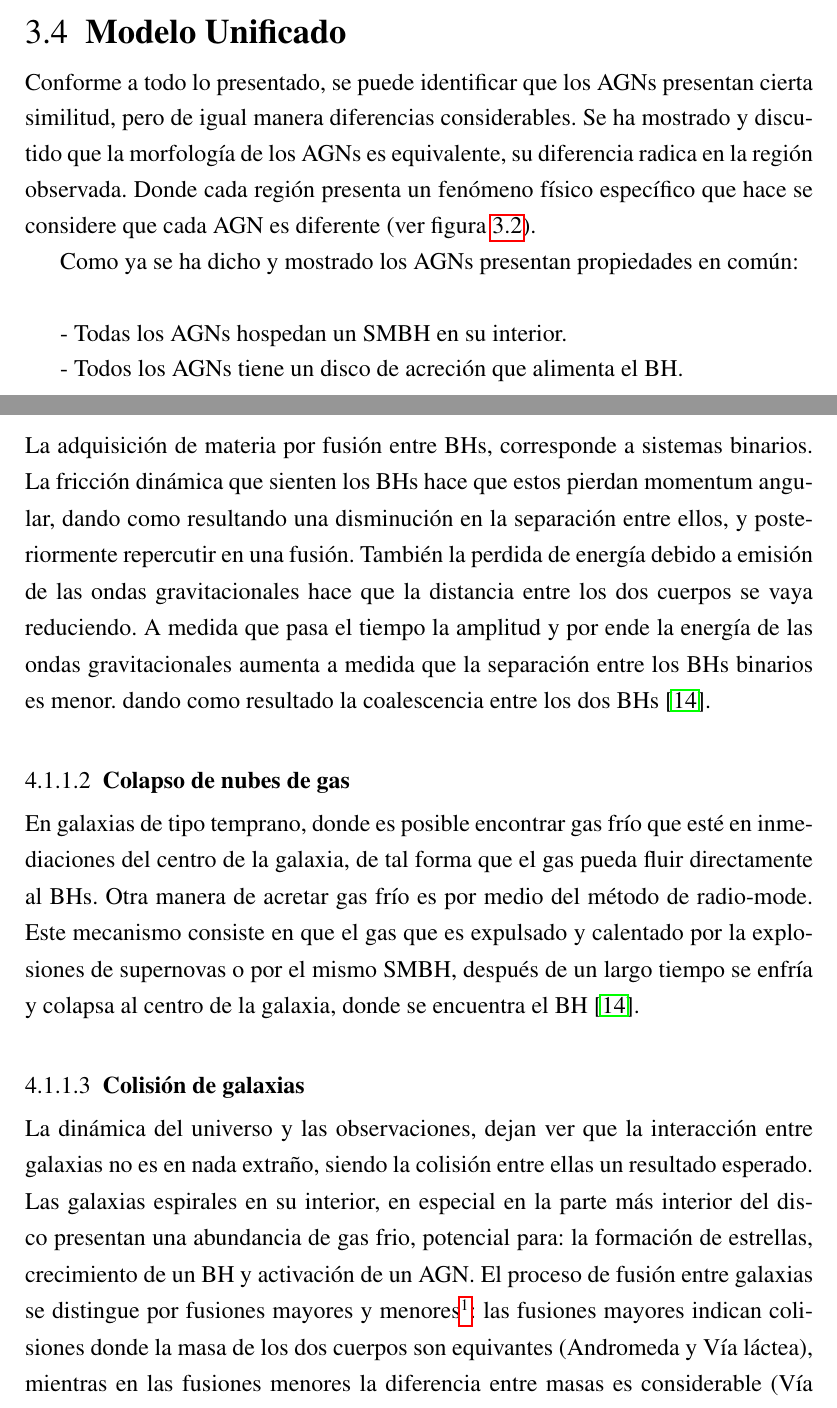
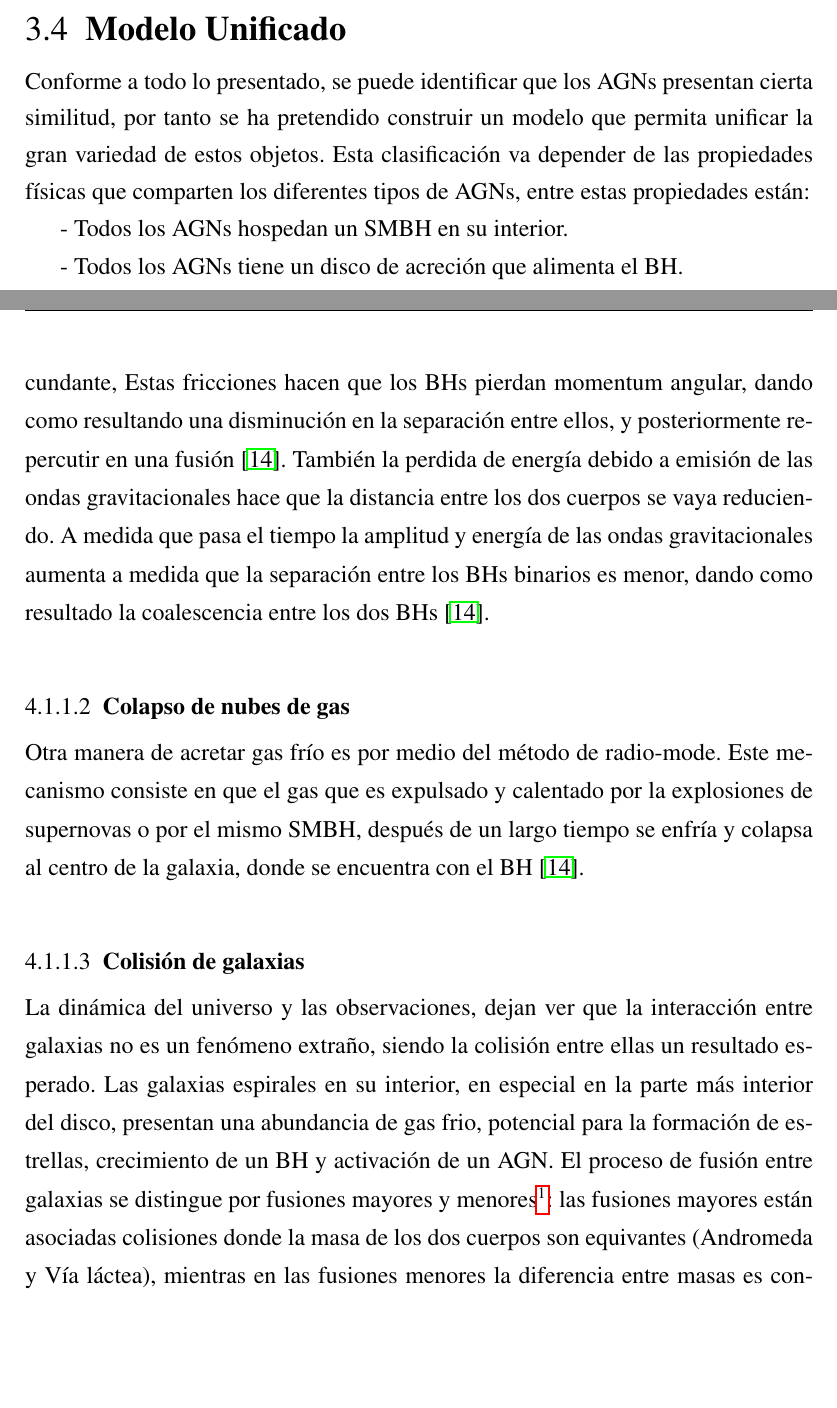
Before and after one commit to Daniel-Montenegro/Thesis_Spanish, a LaTeX thesis (dissertation_sp.tex, which reads chapters/3_AGNs.tex, chapters/4_Modelo_Spin.tex): two parts of pages 51 and 55 of 95, joined at a grey line, cut so that both start at the same text, the shorter picture padded with empty space. Compiled offline with pdfLaTeX.

Commit message:
Correcciones JC, modelo de espín

```diff
--- a/chapters/3_AGNs.tex
+++ b/chapters/3_AGNs.tex
@@ -294,13 +294,19 @@ como se observa en la figura (\ref{fig:Lobulos}).
 \label{sec:Unified_models}
 %*********************************************************************
 
-Conforme a todo lo presentado, se puede identificar que los AGNs presentan cierta similitud, pero de igual manera diferencias considerables. Se ha mostrado y discutido que la morfología de los AGNs es equivalente, su diferencia radica en la región observada. Donde cada región presenta un fenómeno físico específico que hace se considere que cada AGN es diferente
+Conforme a todo lo presentado, se puede identificar que los AGNs presentan cierta similitud, por tanto se ha pretendido construir un modelo que permita unificar la gran variedad de estos objetos.
+Esta clasificación va depender de las propiedades físicas que comparten los diferentes tipos de AGNs, entre estas propiedades están:
+%que los diferentes tipos de AGN son debido a la región observada
+
+%pero de igual manera diferencias considerables. Se ha mostrado y discutido que la morfología de los AGNs es equivalente, su diferencia radica en la región observada.
+%Donde cada región presenta un fenómeno físico específico que hace se considere que cada AGN es diferente
 %Al conocer su naturaleza, se pretende mostrar a los AGNs como objetos con morfología equivalente, cuya diferencia radica en que son observados en lugares distintos, en los cuales se evidencian fenómenos físicos específicos del AGNs.
-(ver figura \ref{fig:Tipos_AGNs_por_observador}).
 
-Como ya se ha dicho y mostrado los AGNs presentan propiedades en común: \\
+%Como ya se ha dicho y mostrado los AGNs presentan propiedades en común: \\
 
-- Todas los AGNs hospedan un SMBH en su interior.
+%Estas son algunas de las propiedades en común que presentan los AGNs, las cuales permiten la construcción de un modelo unificado:
+
+- Todos los AGNs hospedan un SMBH en su interior.
 
 - Todos los AGNs tiene un disco de acreción que alimenta el BH.
 
--- a/chapters/4_Modelo_Spin.tex
+++ b/chapters/4_Modelo_Spin.tex
@@ -49,8 +50,9 @@ El proceso de crecimiento de un SMBH esta determinado por la rata de acreción d
     \subsubsection{Fusión de BHs}
     \label{subsubsec: mergers_BHs}
 %-------------------------------------------------------
-La adquisición de materia por fusión entre BHs, corresponde a sistemas  binarios. La fricción dinámica que sienten los BHs  hace que estos pierdan momentum angular, dando como resultando una disminución en la separación entre ellos, y posteriormente repercutir en una fusión. También la perdida de energía debido a emisión de las ondas gravitacionales hace que la distancia entre los dos cuerpos se vaya reduciendo. A medida que pasa el tiempo
-la amplitud y por ende la energía de las ondas gravitacionales aumenta a medida que la separación entre los BHs binarios es menor.
+%La acreción de materia por fusión entre BHs, corresponde a sistemas  binarios.
+En fusión entre galaxias, se asume que los BHs van ha dirigirse al centro de la galaxia por fricción dinámica de estrellas cercanas o fricción viscosa por gas circundante, Estas fricciones hacen que los BHs pierdan momentum angular, dando como resultando una disminución en la separación entre ellos, y posteriormente repercutir en una fusión \cite{fanidakis2011}. También la perdida de energía debido a emisión de las ondas gravitacionales hace que la distancia entre los dos cuerpos se vaya reduciendo. A medida que pasa el tiempo
+la amplitud y energía de las ondas gravitacionales aumenta a medida que la separación entre los BHs binarios es menor,
 %la emisión de las ondas gravitacionales es más consecutiva, haciendo que la perdida de energía sea mayor,
 dando como resultado la coalescencia entre los dos BHs \cite{fanidakis2011}.
 
@@ -58,13 +60,14 @@ dando como resultado la coalescencia entre los dos BHs \cite{fanidakis2011}.
     \subsubsection{Colapso de nubes de gas}
     \label{subsubsec: colapso_nubes_gas}
 %-------------------------------------------------------
-En galaxias de tipo temprano, donde es posible encontrar gas frío que esté en inmediaciones del centro de la galaxia, de tal forma que el gas pueda fluir directamente al BHs. Otra manera de acretar gas frío es por medio del método de radio-mode. Este mecanismo consiste en que el gas que es expulsado y calentado por la explosiones de supernovas o por el mismo SMBH, después de un largo tiempo se enfría y colapsa al centro de la galaxia, donde se encuentra el BH \cite{fanidakis2011}.
+%En galaxias de tipo temprano, donde es posible encontrar gas frío que esté en inmediaciones del centro de la galaxia, de tal forma que el gas pueda fluir directamente al BHs.
+Otra manera de acretar gas frío es por medio del método de radio-mode. Este mecanismo consiste en que el gas que es expulsado y calentado por la explosiones de supernovas o por el mismo SMBH, después de un largo tiempo se enfría y colapsa al centro de la galaxia, donde se encuentra con el BH \cite{fanidakis2011}.
 
 %-------------------------------------------------------
     \subsubsection{Colisión de galaxias}
     \label{subsubsec: mergers_galaxys}
 %-------------------------------------------------------
-La dinámica del universo y las observaciones, dejan ver que la interacción entre galaxias no es en nada extraño, siendo la colisión entre ellas un resultado esperado. Las galaxias espirales en su interior, en especial en la parte más interior del disco presentan una abundancia de gas frio, potencial para: la formación de estrellas, crecimiento de un BH y activación de un AGN. El proceso de fusión entre galaxias se distingue por fusiones mayores y menores\footnote{El proceso de fusión introduce un cambio en la morfología de las galaxias. Si es una fusión menor es posible que no altere la morfología de la galaxia más masiva, de manera considerable, mientras que las fusiones mayores transforma drásticamente la forma de las galaxias. }: las fusiones mayores indican colisiones donde la masa de los dos cuerpos son equivantes (Andromeda y Vía láctea), mientras en las fusiones menores la diferencia entre masas es considerable (Vía láctea y nube de magallanes). Cuando colisionan las dos galaxias, ya sea una fusión mayor o menor, producen un incremento en la formación estelar debido a la acumulación de gas frío de ambas galaxias. Pero no todo el gas frío se transforma en estrellas, parte de este cae al centro alimentando al BH.
+La dinámica del universo y las observaciones, dejan ver que la interacción entre galaxias no es un fenómeno extraño, siendo la colisión entre ellas un resultado esperado. Las galaxias espirales en su interior, en especial en la parte más interior del disco, presentan una abundancia de gas frio, potencial para la formación de estrellas, crecimiento de un BH y activación de un AGN. El proceso de fusión entre galaxias se distingue por fusiones mayores y menores\footnote{El proceso de fusión introduce un cambio en la morfología de las galaxias. Si es una fusión menor es posible que no altere la morfología de la galaxia más masiva, de manera considerable, mientras que las fusiones mayores transforma drásticamente la forma de las galaxias. }: las fusiones mayores están asociadas colisiones donde la masa de los dos cuerpos son equivantes (Andromeda y Vía láctea), mientras en las fusiones menores la diferencia entre masas es considerable (Vía láctea y nube de magallanes). Cuando colisionan las dos galaxias, ya sea una fusión mayor o menor, producen un incremento en la formación estelar debido a la disponibilidad de gas frío de ambas galaxias. Pero no todo el gas frío se transforma en estrellas, parte de este cae al centro alimentando al BH.
 
 %===============================================
 \section{Evolución de espín}
```
Also changed, not shown: chapters/4_Modelo_Spin.tex (13 more changed lines).
